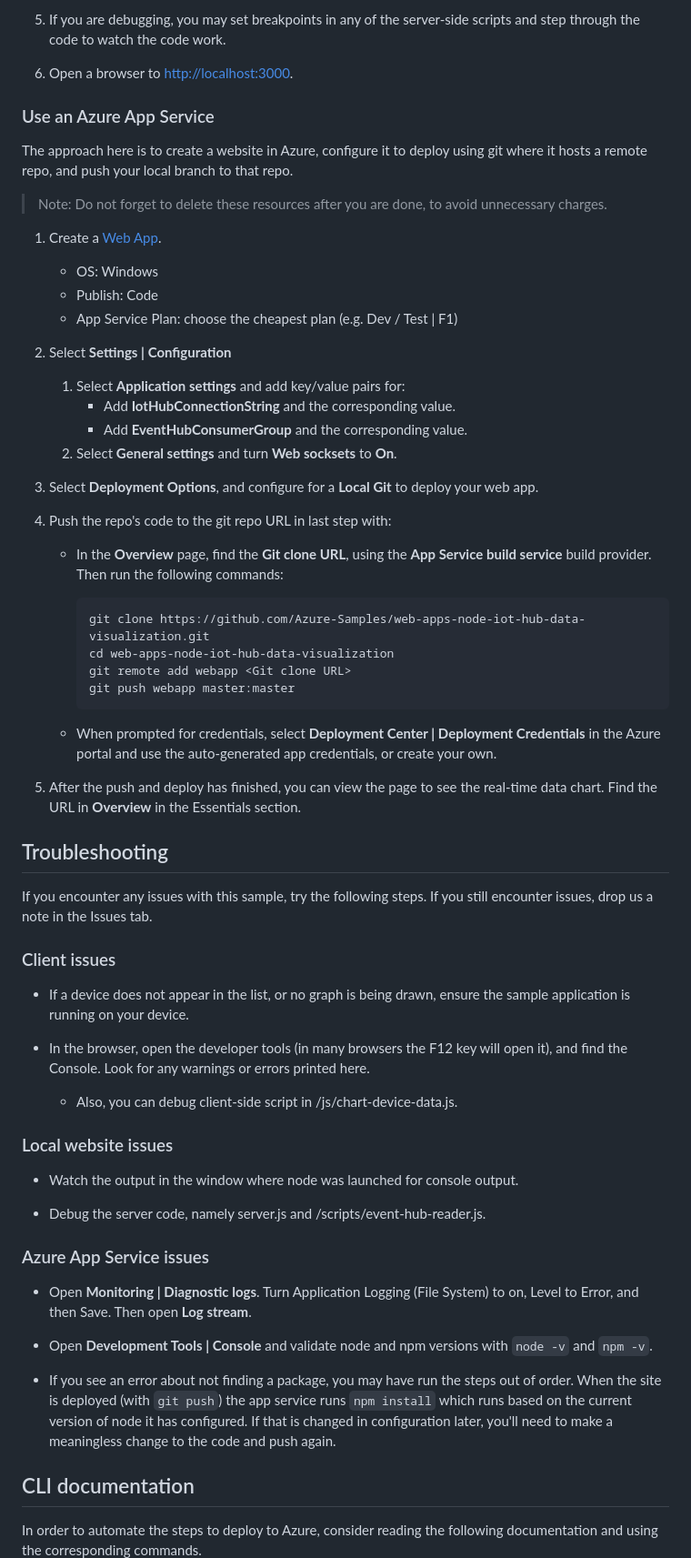
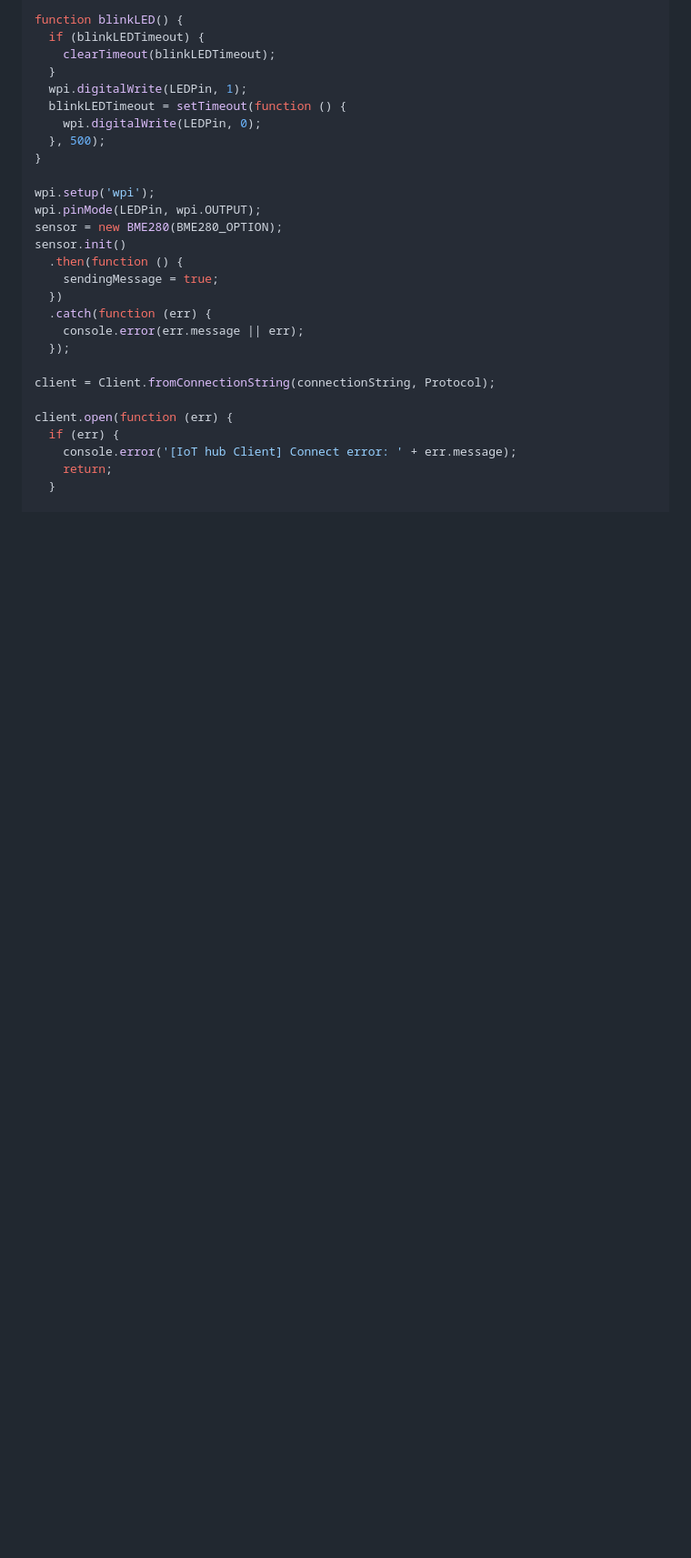
Before and after one commit to Drario11/Nivel5, a Markdown page: README.md, the part around one of its changes. Shown at 91% size. Drawn GitHub-style; blank space fills up the shorter version.

````diff
--- a/README.md
+++ b/README.md
@@ -95,67 +158,30 @@ Public/index.html handles the UI layout for the web page, and references the nec
 
-1. If you are debugging, you may set breakpoints in any of the server-side scripts and step through the code to watch the code work.
+function blinkLED() {
+  if (blinkLEDTimeout) {
+    clearTimeout(blinkLEDTimeout);
+  }
+  wpi.digitalWrite(LEDPin, 1);
+  blinkLEDTimeout = setTimeout(function () {
+    wpi.digitalWrite(LEDPin, 0);
+  }, 500);
+}
 
-1. Open a browser to <http://localhost:3000>.
+wpi.setup('wpi');
+wpi.pinMode(LEDPin, wpi.OUTPUT);
+sensor = new BME280(BME280_OPTION);
+sensor.init()
+  .then(function () {
+    sendingMessage = true;
+  })
+  .catch(function (err) {
+    console.error(err.message || err);
+  });
 
-### Use an Azure App Service
+client = Client.fromConnectionString(connectionString, Protocol);
 
-The approach here is to create a website in Azure, configure it to deploy using git where it hosts a remote repo, and push your local branch to that repo.
+client.open(function (err) {
+  if (err) {
+    console.error('[IoT hub Client] Connect error: ' + err.message);
+    return;
+  }
 
-> Note: Do not forget to delete these resources after you are done, to avoid unnecessary charges.
-
-1. Create a [Web App](https://ms.portal.azure.com/#create/Microsoft.WebSite).
-    - OS: Windows
-    - Publish: Code
-    - App Service Plan: choose the cheapest plan (e.g. Dev / Test | F1)
-
-1. Select **Settings | Configuration**
-    1. Select **Application settings** and add key/value pairs for:
-        - Add **IotHubConnectionString** and the corresponding value.
-        - Add **EventHubConsumerGroup** and the corresponding value.
-    1. Select **General settings** and turn **Web socksets** to **On**.
-
-1. Select **Deployment Options**, and configure for a **Local Git** to deploy your web app.
-
-1. Push the repo's code to the git repo URL in last step with:
-    - In the **Overview** page, find the **Git clone URL**, using the **App Service build service** build provider. Then run the following commands:
-
-        ```cmd
-        git clone https://github.com/Azure-Samples/web-apps-node-iot-hub-data-visualization.git
-        cd web-apps-node-iot-hub-data-visualization
-        git remote add webapp <Git clone URL>
-        git push webapp master:master
-        ```
-
-    - When prompted for credentials, select **Deployment Center | Deployment Credentials** in the Azure portal and use the auto-generated app credentials, or create your own.
-
-1. After the push and deploy has finished, you can view the page to see the real-time data chart. Find the URL in **Overview** in the Essentials section.
-
-## Troubleshooting
-
-If you encounter any issues with this sample, try the following steps. If you still encounter issues, drop us a note in the Issues tab.
-
-### Client issues
-
-- If a device does not appear in the list, or no graph is being drawn, ensure the sample application is running on your device.
-
-- In the browser, open the developer tools (in many browsers the F12 key will open it), and find the Console. Look for any warnings or errors printed here.
-  - Also, you can debug client-side script in /js/chart-device-data.js.
-
-### Local website issues
-
-- Watch the output in the window where node was launched for console output.
-
-- Debug the server code, namely server.js and /scripts/event-hub-reader.js.
-
-### Azure App Service issues
-
-- Open **Monitoring | Diagnostic logs**. Turn Application Logging (File System) to on, Level to Error, and then Save. Then open **Log stream**.
-
-- Open **Development Tools | Console** and validate node and npm versions with `node -v` and `npm -v`.
-
-- If you see an error about not finding a package, you may have run the steps out of order. When the site is deployed (with `git push`) the app service runs `npm install` which runs based on the current version of node it has configured. If that is changed in configuration later, you'll need to make a meaningless change to the code and push again.
-
-## CLI documentation
-
-In order to automate the steps to deploy to Azure, consider reading the following documentation and using the corresponding commands.
-
````
Also changed, not shown: other parts of README.md (+129 -116 lines).
